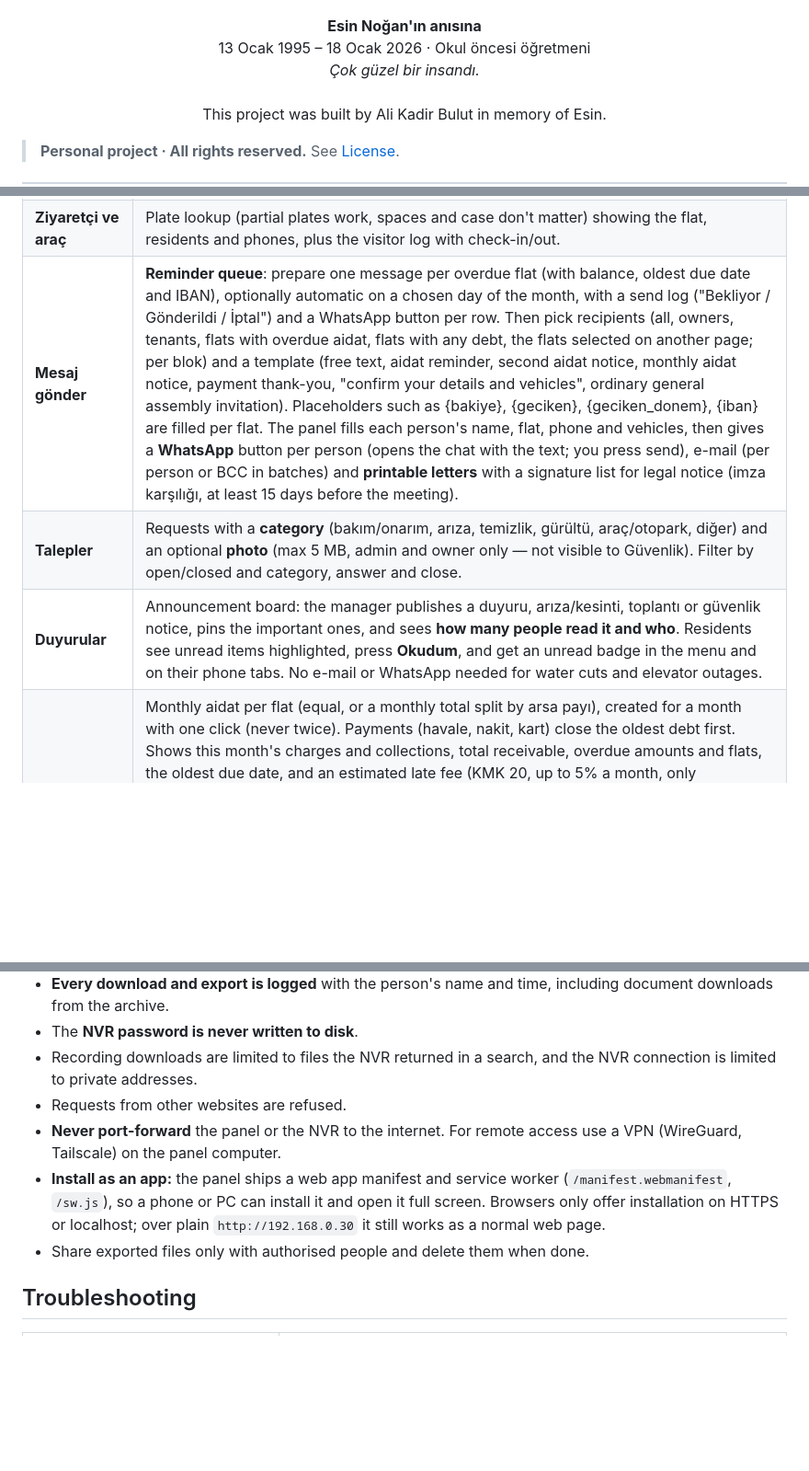
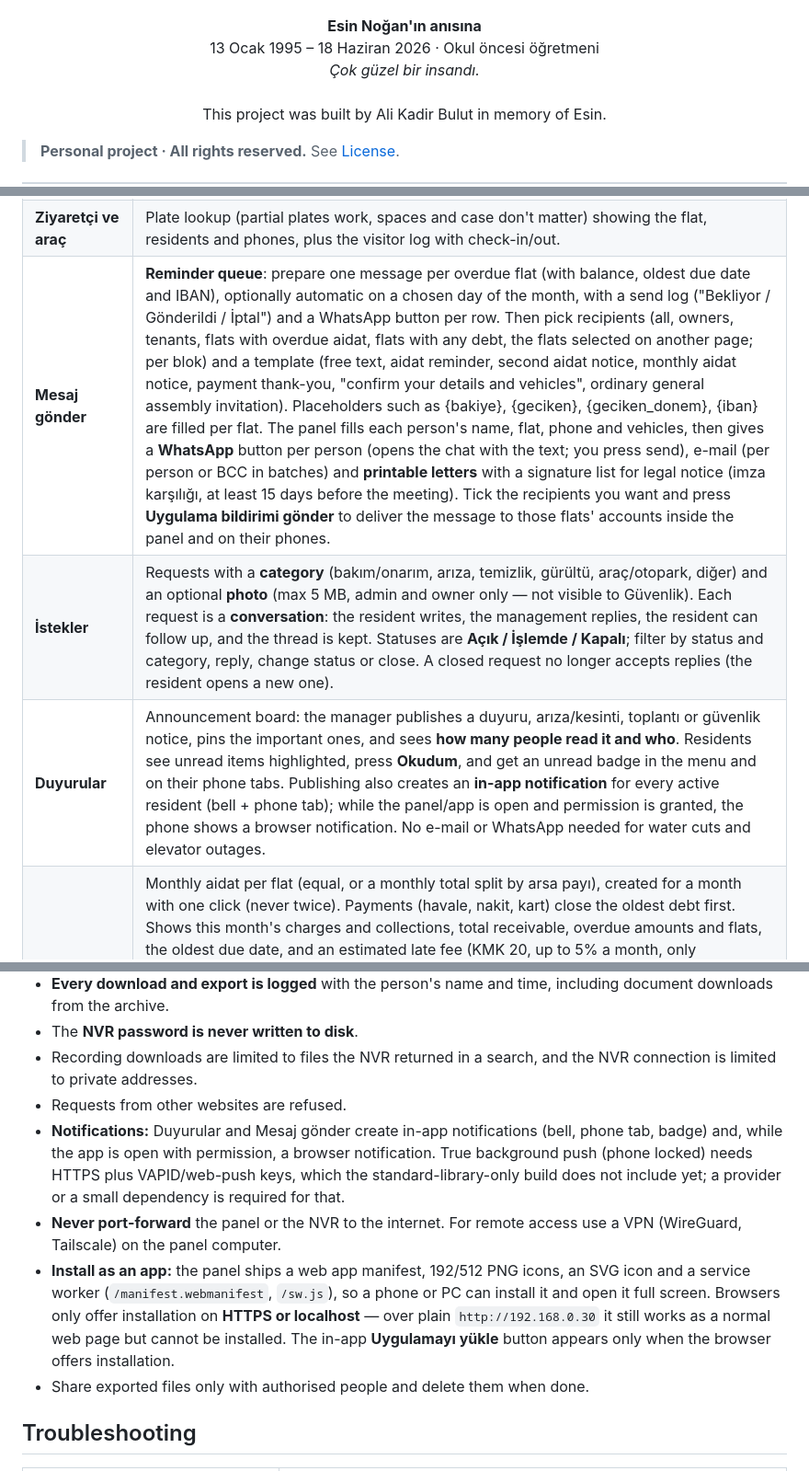
Before and after one commit to alikadirbulut/Adalya_Proje, a Markdown page: README.md, 3 parts joined by grey strips. Shown at 92% size. GitHub-like rendering; blank space fills up the shorter version.

```diff
--- a/README.md
+++ b/README.md
@@ -9,7 +9,7 @@ Live view, recordings, drop history, logs, exports, maintenance notes and a site
 
 <p align="center">
   <b>Esin Noğan'ın anısına</b><br>
-  13 Ocak 1995 – 18 Ocak 2026 · Okul öncesi öğretmeni<br>
+  13 Ocak 1995 – 18 Haziran 2026 · Okul öncesi öğretmeni<br>
   <i>Çok güzel bir insandı.</i><br><br>
   This project was built by Ali Kadir Bulut in memory of Esin.
 </p>
@@ -94,8 +94,8 @@ The menu on the left is grouped into seven groups for staff: **Genel**, **Kamera
 | **Kayıt istekleri** | Applications from the public **/kayit** page: name, phone (required), e-mail (optional), blok/kat/daire, mülk sahibi/kiraci, up to 2 vehicles and 1–2 devices. The admin sees duplicates and approves (creates the flat if needed, adds the person and vehicles, creates the account with a 14-day **invite link**), asks for a correction or rejects with a reason. A flat can hold **2 accounts**; a third needs an explicit confirmation. |
 | **Kullanıcılar ve cihazlar** | All accounts with role, flat, status (Etkin / Davetli / Askıda) and **devices (max 2)**: resend an invite, reset devices, suspend/activate, delete (admin only). New accounts are created in Ayarlar. |
 | **Ziyaretçi ve araç** | Plate lookup (partial plates work, spaces and case don't matter) showing the flat, residents and phones, plus the visitor log with check-in/out. |
-| **Mesaj gönder** | **Reminder queue**: prepare one message per overdue flat (with balance, oldest due date and IBAN), optionally automatic on a chosen day of the month, with a send log ("Bekliyor / Gönderildi / İptal") and a WhatsApp button per row. Then pick recipients (all, owners, tenants, flats with overdue aidat, flats with any debt, the flats selected on another page; per blok) and a template (free text, aidat reminder, second aidat notice, monthly aidat notice, payment thank-you, "confirm your details and vehicles", ordinary general assembly invitation). Placeholders such as {bakiye}, {geciken}, {geciken_donem}, {iban} are filled per flat. The panel fills each person's name, flat, phone and vehicles, then gives a **WhatsApp** button per person (opens the chat with the text; you press send), e-mail (per person or BCC in batches) and **printable letters** with a signature list for legal notice (imza karşılığı, at least 15 days before the meeting). |
-| **Talepler** | Requests with a **category** (bakım/onarım, arıza, temizlik, gürültü, araç/otopark, diğer) and an optional **photo** (max 5 MB, admin and owner only — not visible to Güvenlik). Filter by open/closed and category, answer and close. |
-| **Duyurular** | Announcement board: the manager publishes a duyuru, arıza/kesinti, toplantı or güvenlik notice, pins the important ones, and sees **how many people read it and who**. Residents see unread items highlighted, press **Okudum**, and get an unread badge in the menu and on their phone tabs. No e-mail or WhatsApp needed for water cuts and elevator outages. |
+| **Mesaj gönder** | **Reminder queue**: prepare one message per overdue flat (with balance, oldest due date and IBAN), optionally automatic on a chosen day of the month, with a send log ("Bekliyor / Gönderildi / İptal") and a WhatsApp button per row. Then pick recipients (all, owners, tenants, flats with overdue aidat, flats with any debt, the flats selected on another page; per blok) and a template (free text, aidat reminder, second aidat notice, monthly aidat notice, payment thank-you, "confirm your details and vehicles", ordinary general assembly invitation). Placeholders such as {bakiye}, {geciken}, {geciken_donem}, {iban} are filled per flat. The panel fills each person's name, flat, phone and vehicles, then gives a **WhatsApp** button per person (opens the chat with the text; you press send), e-mail (per person or BCC in batches) and **printable letters** with a signature list for legal notice (imza karşılığı, at least 15 days before the meeting). Tick the recipients you want and press **Uygulama bildirimi gönder** to deliver the message to those flats' accounts inside the panel and on their phones. |
+| **İstekler** | Requests with a **category** (bakım/onarım, arıza, temizlik, gürültü, araç/otopark, diğer) and an optional **photo** (max 5 MB, admin and owner only — not visible to Güvenlik). Each request is a **conversation**: the resident writes, the management replies, the resident can follow up, and the thread is kept. Statuses are **Açık / İşlemde / Kapalı**; filter by status and category, reply, change status or close. A closed request no longer accepts replies (the resident opens a new one). |
+| **Duyurular** | Announcement board: the manager publishes a duyuru, arıza/kesinti, toplantı or güvenlik notice, pins the important ones, and sees **how many people read it and who**. Residents see unread items highlighted, press **Okudum**, and get an unread badge in the menu and on their phone tabs. Publishing also creates an **in-app notification** for every active resident (bell + phone tab); while the panel/app is open and permission is granted, the phone shows a browser notification. No e-mail or WhatsApp needed for water cuts and elevator outages. |
 | **Aidat ve tahsilat** | Monthly aidat per flat (equal, or a monthly total split by arsa payı), created for a month with one click (never twice). Payments (havale, nakit, kart) close the oldest debt first. Shows this month's charges and collections, total receivable, overdue amounts and flats, the oldest due date, and an estimated late fee (KMK 20, up to 5% a month, only calculated, not charged). Full account statement per flat; wrong entries can be deleted (logged). **Makbuz**: a numbered receipt for any payment (year-00001), printable or saved as PDF from the browser; residents see their own receipts. An optional **payment link** (bank/POS) is shown to residents as "Ödeme yap". **Bank statement import**: upload a CSV (tarih, tutar, açıklama), the panel matches rows to flats by plate, name or "A Blok 3", you correct what it missed, then records them as payments. Bulk actions on selected flats: prepare reminders, write a message, mark paid in full, add an extra charge (repair share, late fee). Settings: amount, due day, late-fee rate, the site's bank account (IBAN), payment link. CSV export. |
 | **Sakin kamera erişimi** | Master switch (off by default) for residents watching cameras. Default access per column: "Tüm sakinler" (shared areas such as the main gate) and per blok (that blok's entrance, elevator, parking); "Kamera adına göre öner" ticks cameras whose name contains the blok. A flat can get its own list in Daireler ve kişiler → Düzenle. Residents get the live picture only; the first view of each camera per day is logged. |
@@ -308,8 +308,9 @@ Camera recordings, logs, the residents registry (names, phones, e-mails, vehicle
 - The **NVR password is never written to disk**.
 - Recording downloads are limited to files the NVR returned in a search, and the NVR connection is limited to private addresses.
 - Requests from other websites are refused.
+- **Notifications:** Duyurular and Mesaj gönder create in-app notifications (bell, phone tab, badge) and, while the app is open with permission, a browser notification. True background push (phone locked) needs HTTPS plus VAPID/web-push keys, which the standard-library-only build does not include yet; a provider or a small dependency is required for that.
 - **Never port-forward** the panel or the NVR to the internet. For remote access use a VPN (WireGuard, Tailscale) on the panel computer.
-- **Install as an app:** the panel ships a web app manifest and service worker (`/manifest.webmanifest`, `/sw.js`), so a phone or PC can install it and open it full screen. Browsers only offer installation on HTTPS or localhost; over plain `http://192.168.0.30` it still works as a normal web page.
+- **Install as an app:** the panel ships a web app manifest, 192/512 PNG icons, an SVG icon and a service worker (`/manifest.webmanifest`, `/sw.js`), so a phone or PC can install it and open it full screen. Browsers only offer installation on **HTTPS or localhost** — over plain `http://192.168.0.30` it still works as a normal web page but cannot be installed. The in-app **Uygulamayı yükle** button appears only when the browser offers installation.
 - Share exported files only with authorised people and delete them when done.
 
 ## Troubleshooting
```
Also changed, not shown: other parts of README.md (+4 -3 lines), NEXT-PROMPT.md (+5 -4 lines), icon-192.png (added), icon-512.png (added), 5 other files.
